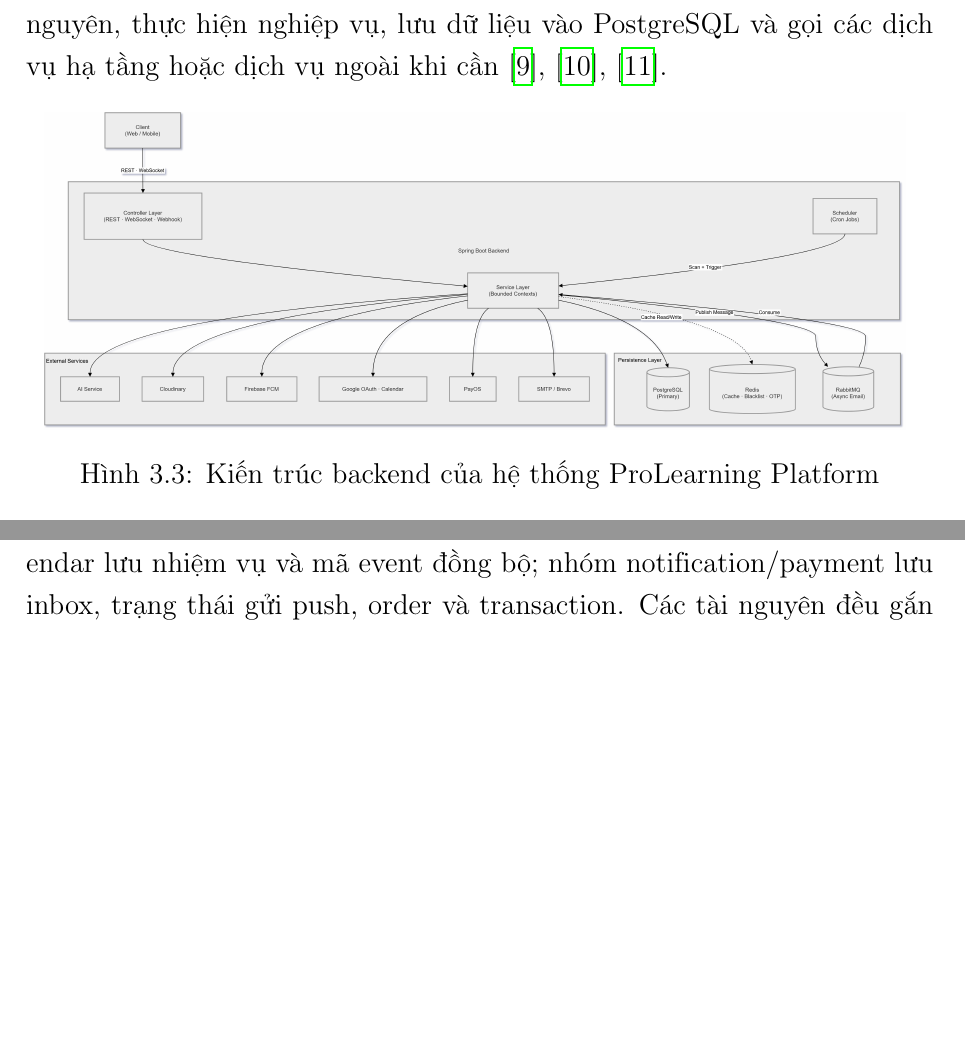
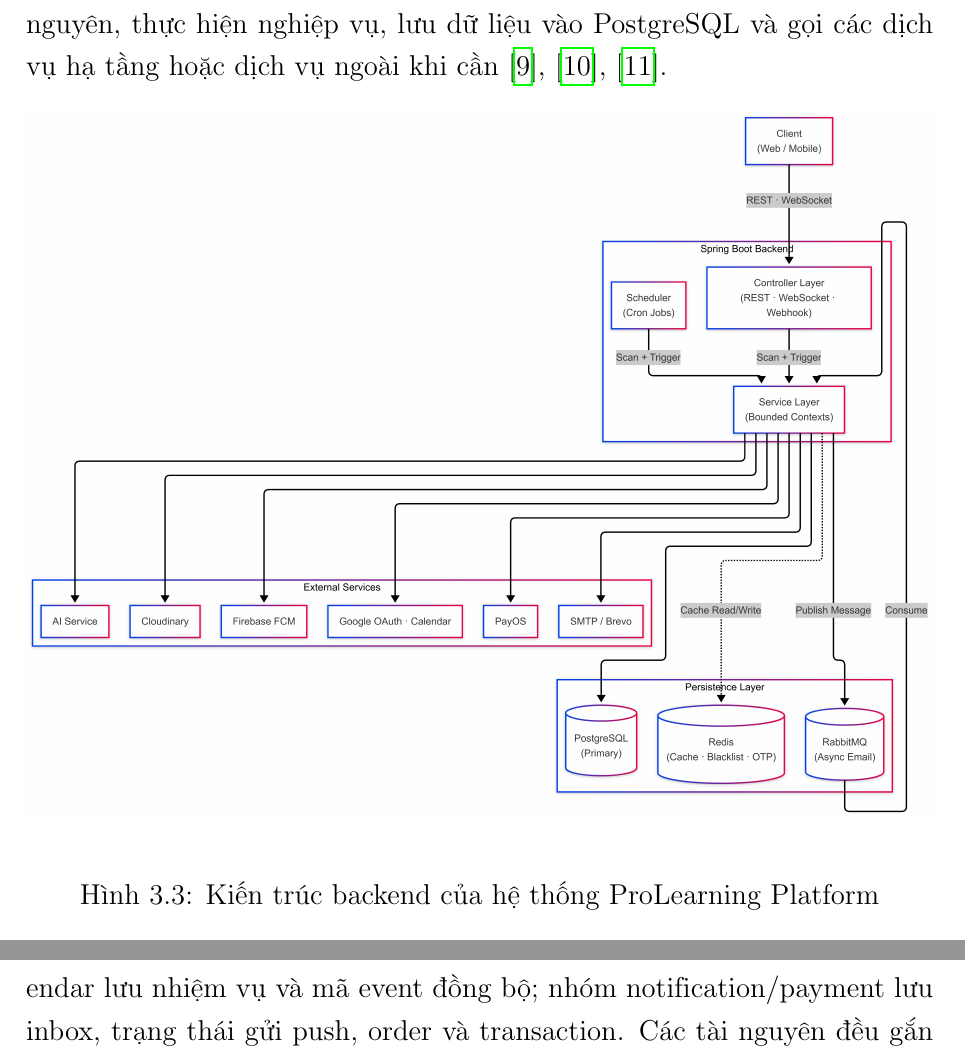
Before and after one commit to AnkineyTN/ProlearningPlatform_Frontend, a LaTeX thesis (report/main.tex, which reads report/Chapter3/implementation/backend_implementation.tex): two parts of pages 63 and 86 of 122 before the commit and two parts of pages 63 and 88 of 123 after it, joined at a grey line, cut so that both start at the same text, the shorter picture padded with empty space. Compiled offline with pdfLaTeX.

Commit message:
update img

```diff
--- a/report/Chapter3/implementation/backend_implementation.tex
+++ b/report/Chapter3/implementation/backend_implementation.tex
@@ -5,7 +5,7 @@ Backend của ProLearning Platform được triển khai bằng Spring Boot và
 
 \begin{figure}[htbp]
     \centering
-    \includegraphics[width=0.95\textwidth,height=0.72\textheight,keepaspectratio]{\detokenize{images/chapter3/ProLearning_Arch-Backend Arch.jpg}}
+    \includegraphics[width=1\textwidth,height=0.95\textheight,keepaspectratio]{\detokenize{images/chapter3/ProLearning_Arch-Backend Arch.png}}
     \caption{Kiến trúc backend của hệ thống ProLearning Platform}
     \label{fig:prolearning-backend-architecture}
 \end{figure}
```
Also changed, not shown: report/images/chapter3/ProLearning_Arch-Backend Arch.jpg (deleted), report/images/chapter3/ProLearning_Arch-Backend Arch.png (added).
